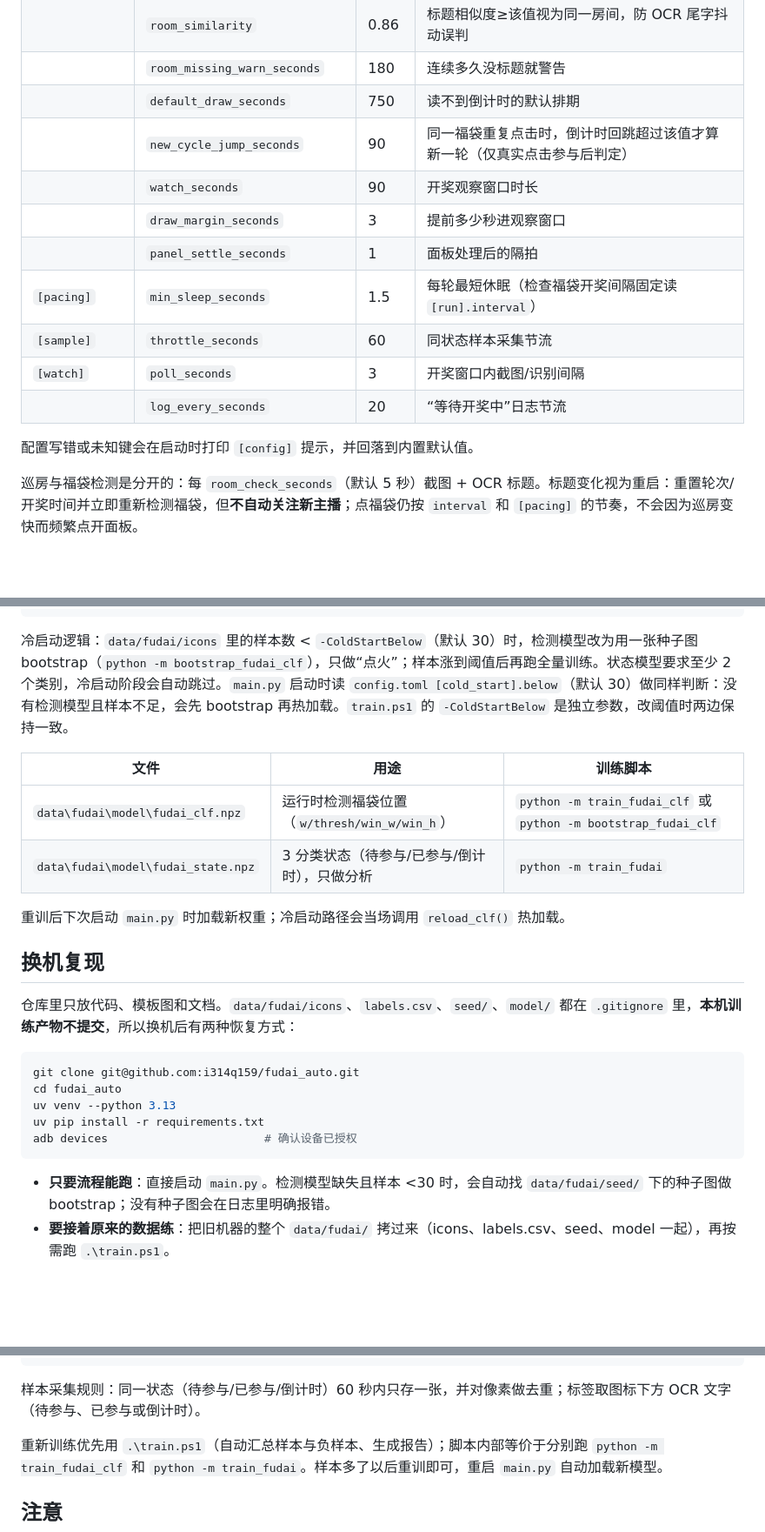
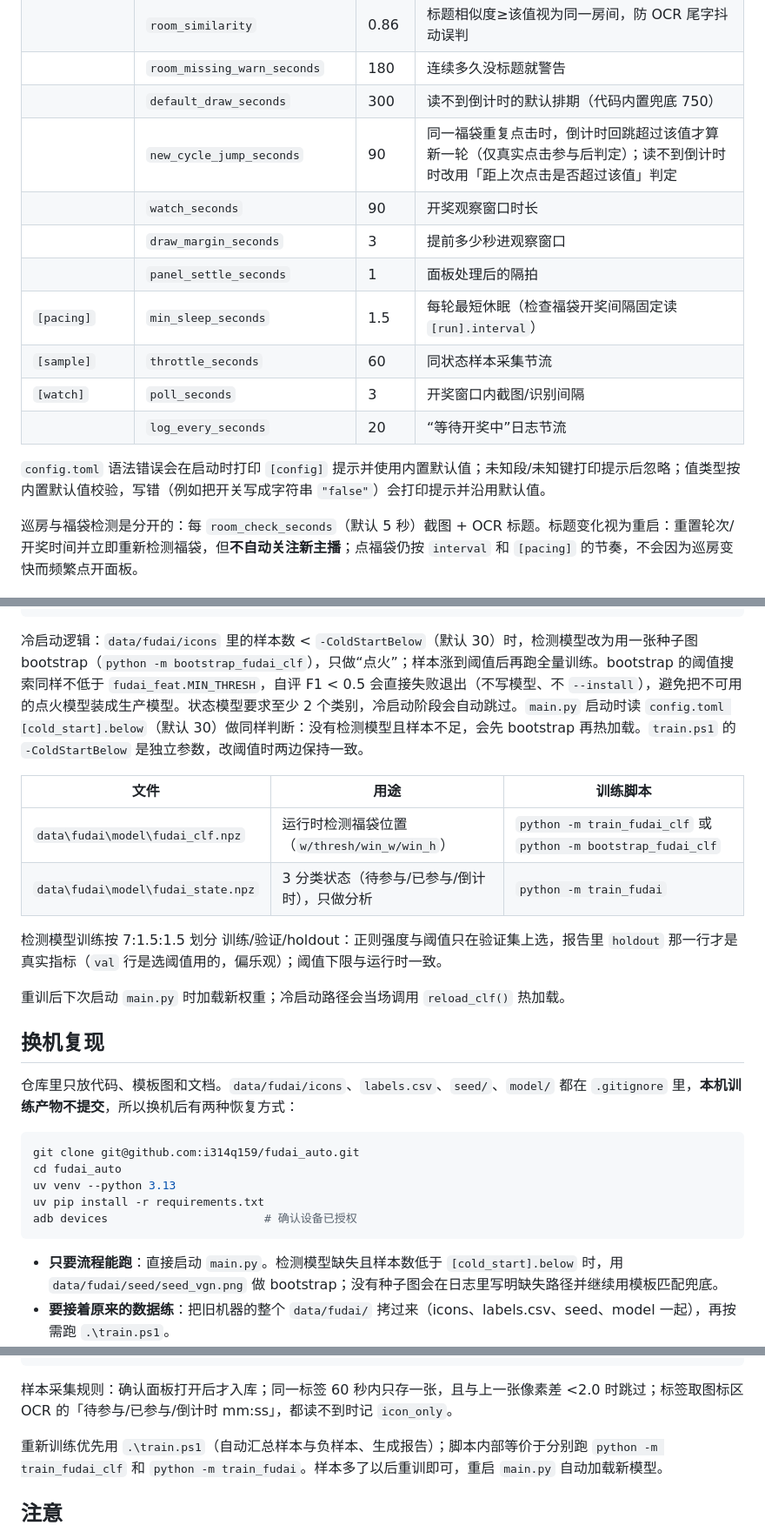
Before and after one commit to i314q159/fudai_auto, a Markdown page: README.md, 3 parts joined by grey strips. Shown at 87% size. GitHub-like rendering; blank space fills up the shorter version.

````diff
--- a/README.md
+++ b/README.md
@@ -46,8 +46,8 @@ uv pip install -r requirements.txt
 | | `room_check_seconds` | 5 | 直播间标题巡房间隔（只认房间，不点福袋） |
 | | `room_similarity` | 0.86 | 标题相似度≥该值视为同一房间，防 OCR 尾字抖动误判 |
 | | `room_missing_warn_seconds` | 180 | 连续多久没标题就警告 |
-| | `default_draw_seconds` | 750 | 读不到倒计时的默认排期 |
-| | `new_cycle_jump_seconds` | 90 | 同一福袋重复点击时，倒计时回跳超过该值才算新一轮（仅真实点击参与后判定） |
+| | `default_draw_seconds` | 300 | 读不到倒计时的默认排期（代码内置兜底 750） |
+| | `new_cycle_jump_seconds` | 90 | 同一福袋重复点击时，倒计时回跳超过该值才算新一轮（仅真实点击参与后判定）；读不到倒计时时改用「距上次点击是否超过该值」判定 |
 | | `watch_seconds` | 90 | 开奖观察窗口时长 |
 | | `draw_margin_seconds` | 3 | 提前多少秒进观察窗口 |
 | | `panel_settle_seconds` | 1 | 面板处理后的隔拍 |
@@ -56,7 +56,7 @@ uv pip install -r requirements.txt
 | `[watch]` | `poll_seconds` | 3 | 开奖窗口内截图/识别间隔 |
 | | `log_every_seconds` | 20 | “等待开奖中”日志节流 |
 
-配置写错或未知键会在启动时打印 `[config]` 提示，并回落到内置默认值。
+`config.toml` 语法错误会在启动时打印 `[config]` 提示并使用内置默认值；未知段/未知键打印提示后忽略；值类型按内置默认值校验，写错（例如把开关写成字符串 `"false"`）会打印提示并沿用默认值。
 
 巡房与福袋检测是分开的：每 `room_check_seconds`（默认 5 秒）截图 + OCR 标题。标题变化视为重启：重置轮次/开奖时间并立即重新检测福袋，但**不自动关注新主播**；点福袋仍按 `interval` 和 `[pacing]` 的节奏，不会因为巡房变快而频繁点开面板。
 
@@ -76,12 +76,14 @@ uv pip install -r requirements.txt
 .\train.ps1 -Watch -IntervalSec 300  # 样本数变化自动全量重训（常驻）
 ```
 
-冷启动逻辑：`data/fudai/icons` 里的样本数 < `-ColdStartBelow`（默认 30）时，检测模型改为用一张种子图 bootstrap（`python -m bootstrap_fudai_clf`），只做“点火”；样本涨到阈值后再跑全量训练。状态模型要求至少 2 个类别，冷启动阶段会自动跳过。`main.py` 启动时读 `config.toml [cold_start].below`（默认 30）做同样判断：没有检测模型且样本不足，会先 bootstrap 再热加载。`train.ps1` 的 `-ColdStartBelow` 是独立参数，改阈值时两边保持一致。
+冷启动逻辑：`data/fudai/icons` 里的样本数 < `-ColdStartBelow`（默认 30）时，检测模型改为用一张种子图 bootstrap（`python -m bootstrap_fudai_clf`），只做“点火”；样本涨到阈值后再跑全量训练。bootstrap 的阈值搜索同样不低于 `fudai_feat.MIN_THRESH`，自评 F1 < 0.5 会直接失败退出（不写模型、不 `--install`），避免把不可用的点火模型装成生产模型。状态模型要求至少 2 个类别，冷启动阶段会自动跳过。`main.py` 启动时读 `config.toml [cold_start].below`（默认 30）做同样判断：没有检测模型且样本不足，会先 bootstrap 再热加载。`train.ps1` 的 `-ColdStartBelow` 是独立参数，改阈值时两边保持一致。
 
 | 文件 | 用途 | 训练脚本 |
 | --- | --- | --- |
 | `data\fudai\model\fudai_clf.npz` | 运行时检测福袋位置（`w/thresh/win_w/win_h`） | `python -m train_fudai_clf` 或 `python -m bootstrap_fudai_clf` |
 | `data\fudai\model\fudai_state.npz` | 3 分类状态（待参与/已参与/倒计时），只做分析 | `python -m train_fudai` |
+
+检测模型训练按 7:1.5:1.5 划分 训练/验证/holdout：正则强度与阈值只在验证集上选，报告里 `holdout` 那一行才是真实指标（`val` 行是选阈值用的，偏乐观）；阈值下限与运行时一致。
 
 重训后下次启动 `main.py` 时加载新权重；冷启动路径会当场调用 `reload_clf()` 热加载。
 
@@ -97,7 +99,7 @@ uv pip install -r requirements.txt
 adb devices                       # 确认设备已授权
 ```
 
-- **只要流程能跑**：直接启动 `main.py`。检测模型缺失且样本 <30 时，会自动找 `data/fudai/seed/` 下的种子图做 bootstrap；没有种子图会在日志里明确报错。
+- **只要流程能跑**：直接启动 `main.py`。检测模型缺失且样本数低于 `[cold_start].below` 时，用 `data/fudai/seed/seed_vgn.png` 做 bootstrap；没有种子图会在日志里写明缺失路径并继续用模板匹配兜底。
 - **要接着原来的数据练**：把旧机器的整个 `data/fudai/` 拷过来（icons、labels.csv、seed、model 一起），再按需跑 `.\train.ps1`。
 - 手机换了：`--serial` 或环境变量 `FUDAI_SERIAL` 覆盖；ROI 与点击坐标统一按 1080×2400 设计，运行时按实际截图宽高自动等比缩放（`SCALE` + `sc_roi()`/`sc_pt()`），换分辨率不用改代码。可用 `python tests\check_resolution.py <截图>` 离线验证多种尺寸下的福袋定位、标题、倒计时与开奖文案识别。
 
@@ -191,7 +193,7 @@ tests/check_resolution.py         离线分辨率自检（缩放假截图跑检
 .venv/               虚拟环境
 ```
 
-样本采集规则：同一状态（待参与/已参与/倒计时）60 秒内只存一张，并对像素做去重；标签取图标下方 OCR 文字（待参与、已参与或倒计时）。
+样本采集规则：确认面板打开后才入库；同一标签 60 秒内只存一张，且与上一张像素差 <2.0 时跳过；标签取图标区 OCR 的「待参与/已参与/倒计时 mm:ss」，都读不到时记 `icon_only`。
 
 重新训练优先用 `.\train.ps1`（自动汇总样本与负样本、生成报告）；脚本内部等价于分别跑 `python -m train_fudai_clf` 和 `python -m train_fudai`。样本多了以后重训即可，重启 `main.py` 自动加载新模型。
 
````
Also changed, not shown: other parts of README.md (+9 -9 lines), docs/pipeline.png, docs/runtime_loop.png, 1 other file.
